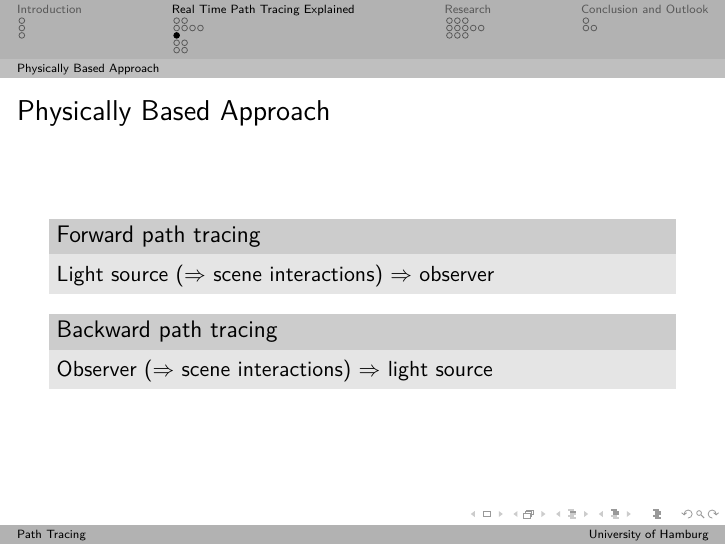
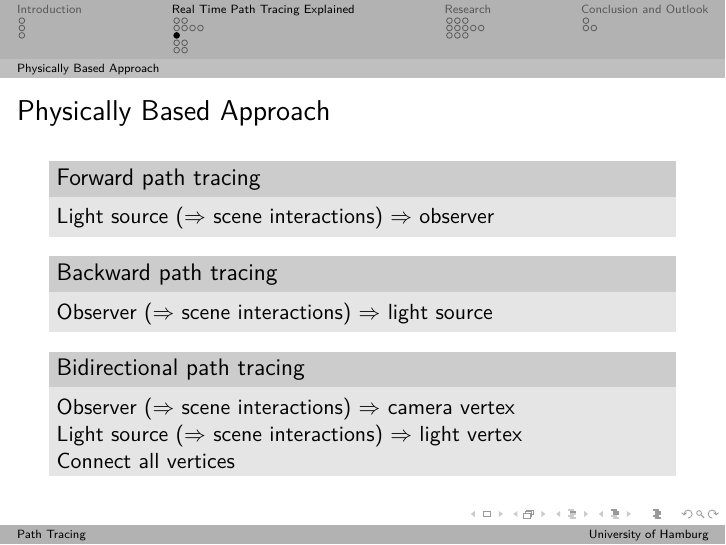
Before and after one commit to xamoeY/uni, LaTeX slides (thesis/tex/presentation.tex): page 16 of 51. Compiled offline with pdfLaTeX.

Commit message:
Add bidirectional path tracing

```diff
--- a/thesis/tex/presentation.tex
+++ b/thesis/tex/presentation.tex
@@ -158,6 +158,11 @@
     \end{block}
     \begin{block}{Backward path tracing}
         Observer (\(\Rightarrow\) scene interactions) \(\Rightarrow\) light source
+    \end{block}
+    \begin{block}{Bidirectional path tracing}
+        Observer (\(\Rightarrow\) scene interactions) \(\Rightarrow\) camera vertex\\
+        Light source (\(\Rightarrow\) scene interactions) \(\Rightarrow\) light vertex\\
+        Connect all vertices
     \end{block}
 \end{frame}
 
```
